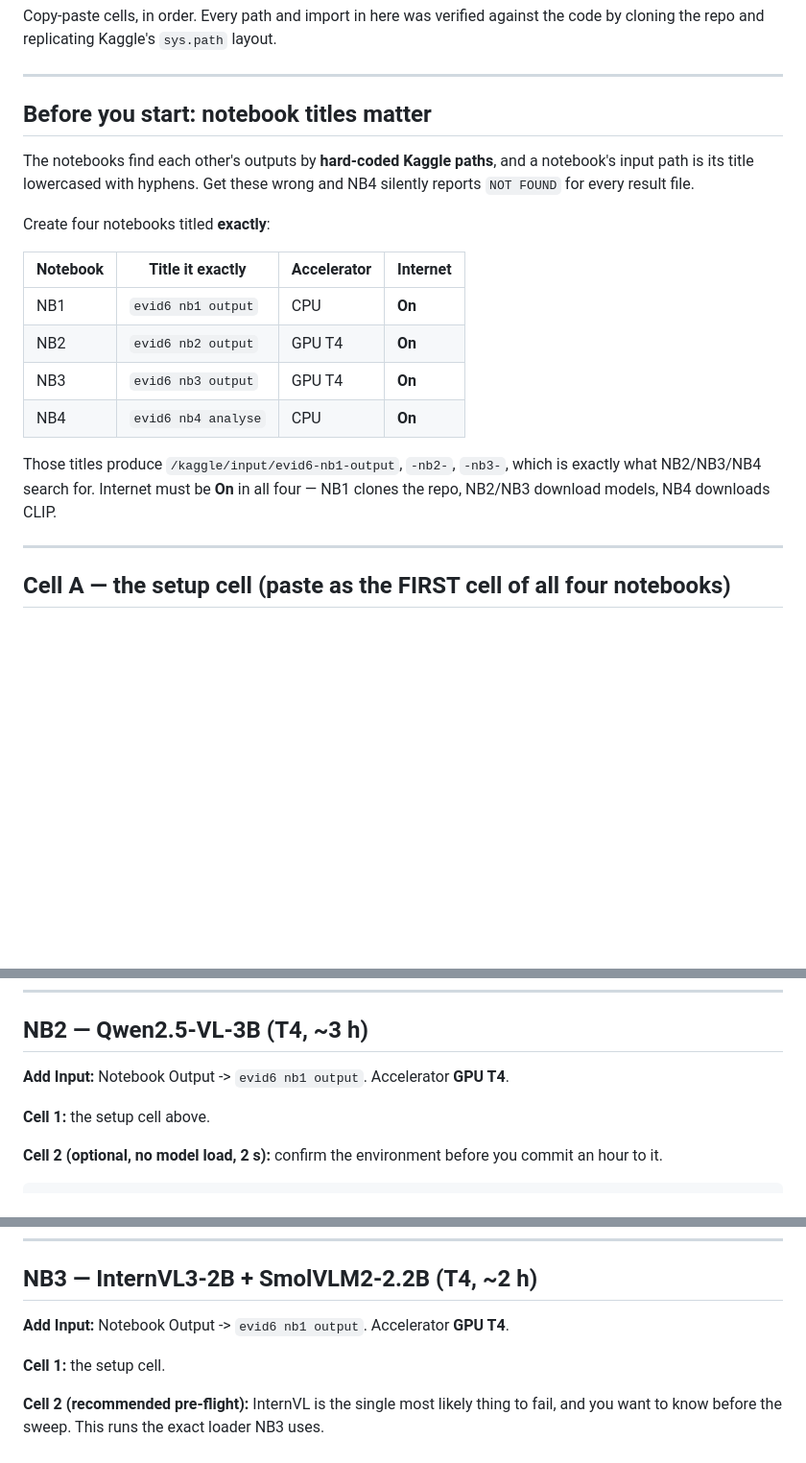
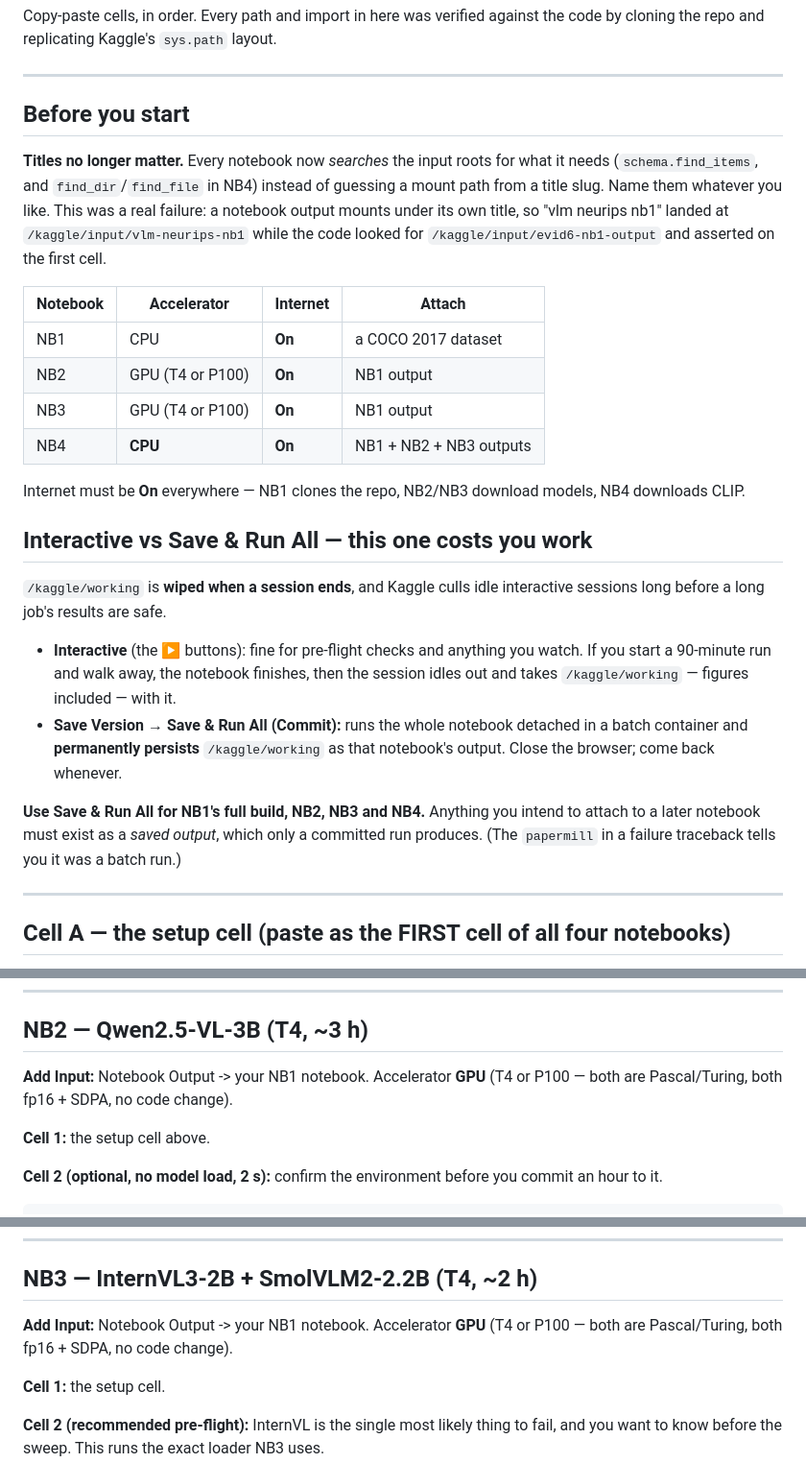
Before and after one commit to ArnavLifelessCoder/ag-ar-gud-stuff, a Markdown page: KAGGLE_RUNBOOK.md, 3 parts joined by grey strips. Shown at 96% size. Drawn GitHub-style; blank space fills up the shorter version.

```diff
--- a/KAGGLE_RUNBOOK.md
+++ b/KAGGLE_RUNBOOK.md
@@ -5,24 +5,42 @@ the code by cloning the repo and replicating Kaggle's `sys.path` layout.
 
 ---
 
-## Before you start: notebook titles matter
+## Before you start
 
-The notebooks find each other's outputs by **hard-coded Kaggle paths**, and a
-notebook's input path is its title lowercased with hyphens. Get these wrong and
-NB4 silently reports `NOT FOUND` for every result file.
+**Titles no longer matter.** Every notebook now *searches* the input roots for
+what it needs (`schema.find_items`, and `find_dir`/`find_file` in NB4) instead
+of guessing a mount path from a title slug. Name them whatever you like. This
+was a real failure: a notebook output mounts under its own title, so
+"vlm neurips nb1" landed at `/kaggle/input/vlm-neurips-nb1` while the code
+looked for `/kaggle/input/evid6-nb1-output` and asserted on the first cell.
 
-Create four notebooks titled **exactly**:
+| Notebook | Accelerator | Internet | Attach |
+|---|---|---|---|
+| NB1 | CPU | **On** | a COCO 2017 dataset |
+| NB2 | GPU (T4 or P100) | **On** | NB1 output |
+| NB3 | GPU (T4 or P100) | **On** | NB1 output |
+| NB4 | **CPU** | **On** | NB1 + NB2 + NB3 outputs |
 
-| Notebook | Title it exactly | Accelerator | Internet |
-|---|---|---|---|
-| NB1 | `evid6 nb1 output` | CPU | **On** |
-| NB2 | `evid6 nb2 output` | GPU T4 | **On** |
-| NB3 | `evid6 nb3 output` | GPU T4 | **On** |
-| NB4 | `evid6 nb4 analyse` | CPU | **On** |
+Internet must be **On** everywhere — NB1 clones the repo, NB2/NB3 download
+models, NB4 downloads CLIP.
 
-Those titles produce `/kaggle/input/evid6-nb1-output`, `-nb2-`, `-nb3-`, which
-is exactly what NB2/NB3/NB4 search for. Internet must be **On** in all four —
-NB1 clones the repo, NB2/NB3 download models, NB4 downloads CLIP.
+## Interactive vs Save & Run All — this one costs you work
+
+`/kaggle/working` is **wiped when a session ends**, and Kaggle culls idle
+interactive sessions long before a long job's results are safe.
+
+- **Interactive** (the ▶ buttons): fine for pre-flight checks and anything you
+  watch. If you start a 90-minute run and walk away, the notebook finishes,
+  then the session idles out and takes `/kaggle/working` — figures included —
+  with it.
+- **Save Version → Save & Run All (Commit):** runs the whole notebook detached
+  in a batch container and **permanently persists** `/kaggle/working` as that
+  notebook's output. Close the browser; come back whenever.
+
+**Use Save & Run All for NB1's full build, NB2, NB3 and NB4.** Anything you
+intend to attach to a later notebook must exist as a *saved output*, which only
+a committed run produces. (The `papermill` in a failure traceback tells you it
+was a batch run.)
 
 ---
 
@@ -244,7 +262,7 @@ cells.
 
 ## NB2 — Qwen2.5-VL-3B (T4, ~3 h)
 
-**Add Input:** Notebook Output -> `evid6 nb1 output`. Accelerator **GPU T4**.
+**Add Input:** Notebook Output -> your NB1 notebook. Accelerator **GPU** (T4 or P100 — both are Pascal/Turing, both fp16 + SDPA, no code change).
 
 **Cell 1:** the setup cell above.
 
@@ -280,7 +298,7 @@ was spent. **Save Version** when it finishes.
 
 ## NB3 — InternVL3-2B + SmolVLM2-2.2B (T4, ~2 h)
 
-**Add Input:** Notebook Output -> `evid6 nb1 output`. Accelerator **GPU T4**.
+**Add Input:** Notebook Output -> your NB1 notebook. Accelerator **GPU** (T4 or P100 — both are Pascal/Turing, both fp16 + SDPA, no code change).
 
 **Cell 1:** the setup cell.
 
```
Also changed, not shown: other parts of KAGGLE_RUNBOOK.md (+86 -32 lines).
